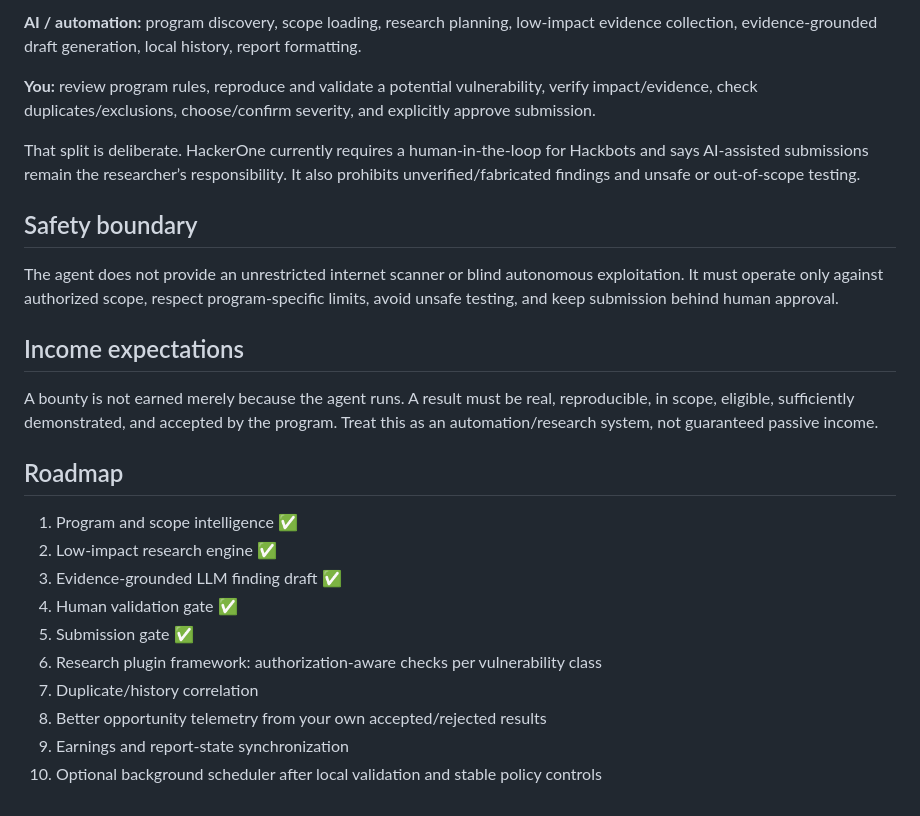
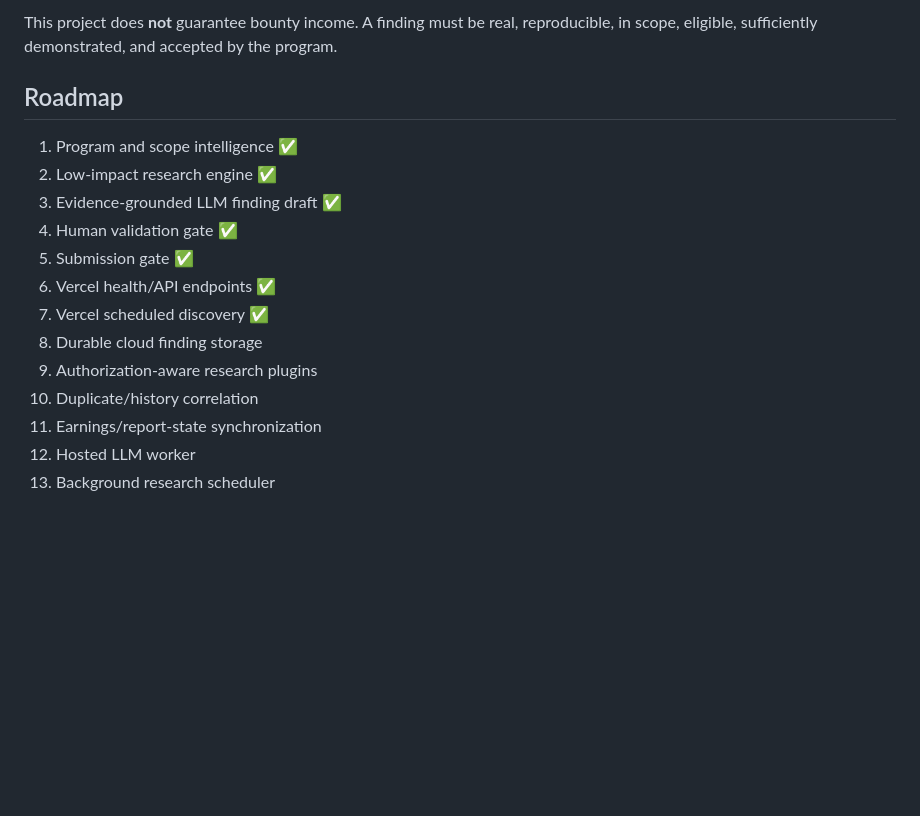
Before and after one commit to PRADHUMAN-SINGH-1/h1-bounty-agent, a Markdown page: README.md, the part around one of its changes. GitHub-like rendering; blank space fills up the shorter version.

```diff
--- a/README.md
+++ b/README.md
@@ -138,17 +160,5 @@ The application refuses submission unless the finding is approved.
 
-**AI / automation:** program discovery, scope loading, research planning, low-impact evidence collection, evidence-grounded draft generation, local history, report formatting.
-
-**You:** review program rules, reproduce and validate a potential vulnerability, verify impact/evidence, check duplicates/exclusions, choose/confirm severity, and explicitly approve submission.
-
-That split is deliberate. HackerOne currently requires a human-in-the-loop for Hackbots and says AI-assisted submissions remain the researcher’s responsibility. It also prohibits unverified/fabricated findings and unsafe or out-of-scope testing.
-
-## Safety boundary
-
-The agent does not provide an unrestricted internet scanner or blind autonomous exploitation. It must operate only against authorized scope, respect program-specific limits, avoid unsafe testing, and keep submission behind human approval.
-
-## Income expectations
-
-A bounty is not earned merely because the agent runs. A result must be real, reproducible, in scope, eligible, sufficiently demonstrated, and accepted by the program. Treat this as an automation/research system, not guaranteed passive income.
+This project does **not** guarantee bounty income. A finding must be real, reproducible, in scope, eligible, sufficiently demonstrated, and accepted by the program.
 
 ## Roadmap
 
@@ -157,8 +167,11 @@ A bounty is not earned merely because the agent runs. A result must be real, rep
 3. Evidence-grounded LLM finding draft ✅
 4. Human validation gate ✅
 5. Submission gate ✅
-6. Research plugin framework: authorization-aware checks per vulnerability class
-7. Duplicate/history correlation
-8. Better opportunity telemetry from your own accepted/rejected results
-9. Earnings and report-state synchronization
-10. Optional background scheduler after local validation and stable policy controls
+6. Vercel health/API endpoints ✅
+7. Vercel scheduled discovery ✅
+8. Durable cloud finding storage
+9. Authorization-aware research plugins
+10. Duplicate/history correlation
+11. Earnings/report-state synchronization
+12. Hosted LLM worker
+13. Background research scheduler
```
Also changed, not shown: other parts of README.md (+72 -50 lines).
